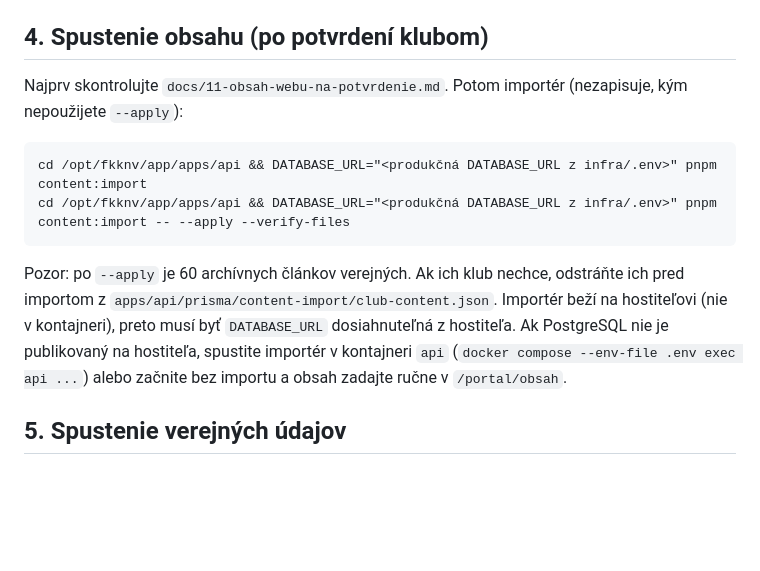
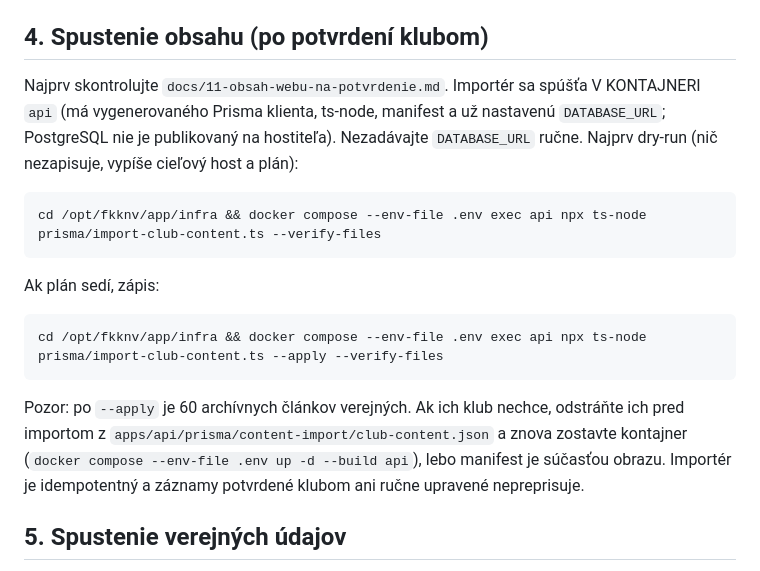
Before and after one commit to peterbejcek/futbalapp, a Markdown page: docs/12-nasadenie-verejneho-webu.md, the part around the change. Rendered like a GitHub page; blank space fills up the shorter version.

Commit message:
Návod: import obsahu sa spúšťa v kontajneri api
Co-Authored-By: Claude Sonnet 5.5 <noreply@anthropic.com>
Claude-Session: https://claude.ai/code/session_014wELkN9P7vthWRfbJYcEVL

````diff
--- a/docs/12-nasadenie-verejneho-webu.md
+++ b/docs/12-nasadenie-verejneho-webu.md
@@ -36,12 +36,15 @@ Očakávanie: `/` 200, `/prihlasenie` 200, `public/teams` vráti JSON s mužstva
 Limit nahrávania dokumentov je 15 MB (Caddy ho nekráti, `request_body` nie je v `Caddyfile` nastavený). Otestujte nahratie najväčšieho dokumentu (13,4 MB) cez `/portal/obsah`.
 
 ## 4. Spustenie obsahu (po potvrdení klubom)
-Najprv skontrolujte `docs/11-obsah-webu-na-potvrdenie.md`. Potom importér (nezapisuje, kým nepoužijete `--apply`):
+Najprv skontrolujte `docs/11-obsah-webu-na-potvrdenie.md`. Importér sa spúšťa V KONTAJNERI `api` (má vygenerovaného Prisma klienta, ts-node, manifest a už nastavenú `DATABASE_URL`; PostgreSQL nie je publikovaný na hostiteľa). Nezadávajte `DATABASE_URL` ručne. Najprv dry-run (nič nezapisuje, vypíše cieľový host a plán):
 ```
-cd /opt/fkknv/app/apps/api && DATABASE_URL="<produkčná DATABASE_URL z infra/.env>" pnpm content:import
-cd /opt/fkknv/app/apps/api && DATABASE_URL="<produkčná DATABASE_URL z infra/.env>" pnpm content:import -- --apply --verify-files
+cd /opt/fkknv/app/infra && docker compose --env-file .env exec api npx ts-node prisma/import-club-content.ts --verify-files
 ```
-Pozor: po `--apply` je 60 archívnych článkov verejných. Ak ich klub nechce, odstráňte ich pred importom z `apps/api/prisma/content-import/club-content.json`. Importér beží na hostiteľovi (nie v kontajneri), preto musí byť `DATABASE_URL` dosiahnuteľná z hostiteľa. Ak PostgreSQL nie je publikovaný na hostiteľa, spustite importér v kontajneri `api` (`docker compose --env-file .env exec api ...`) alebo začnite bez importu a obsah zadajte ručne v `/portal/obsah`.
+Ak plán sedí, zápis:
+```
+cd /opt/fkknv/app/infra && docker compose --env-file .env exec api npx ts-node prisma/import-club-content.ts --apply --verify-files
+```
+Pozor: po `--apply` je 60 archívnych článkov verejných. Ak ich klub nechce, odstráňte ich pred importom z `apps/api/prisma/content-import/club-content.json` a znova zostavte kontajner (`docker compose --env-file .env up -d --build api`), lebo manifest je súčasťou obrazu. Importér je idempotentný a záznamy potvrdené klubom ani ručne upravené nepreprisuje.
 
 ## 5. Spustenie verejných údajov
 1. Súhlasy hráčov: v `/portal/clenovia` pri úprave člena (sekcia „Zverejnenie na webe"). Bez súhlasu sa hráč na webe nezobrazí.
````
